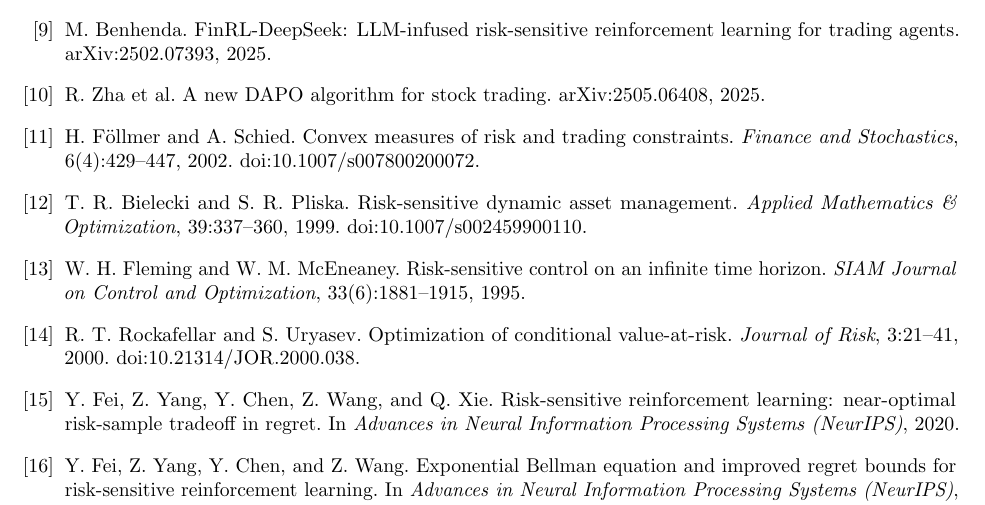
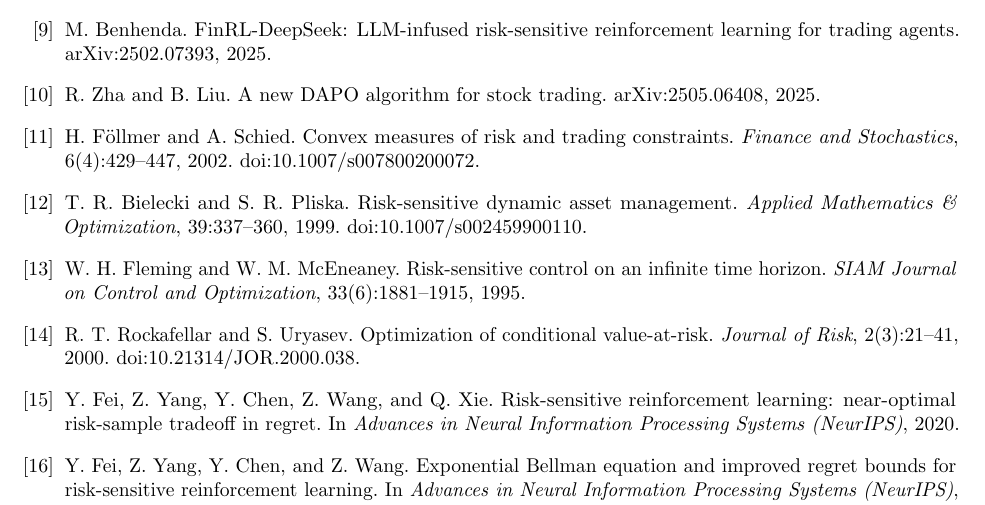
Before and after one commit to sdrakos/etoro, a LaTeX paper (paper1_RL/der_paper_full.tex): part of page 14 of 20, cut so that both start at the same text. Compiled offline with pdfLaTeX.

Commit message:
fix(paper1_RL): correct rockafellar2000 volume + dapo2025 authors (ref verification)

```diff
--- a/paper1_RL/der_paper_full.tex
+++ b/paper1_RL/der_paper_full.tex
@@ -864,7 +864,7 @@ C.~D.~Wang. FinRL: A deep reinforcement learning library for automated stock tra
 in quantitative finance. \emph{Deep RL Workshop, NeurIPS}, 2020.
 \bibitem{benhenda2025} M.~Benhenda. FinRL-DeepSeek: LLM-infused risk-sensitive
 reinforcement learning for trading agents. arXiv:2502.07393, 2025.
-\bibitem{dapo2025} R.~Zha et al. A new DAPO algorithm for stock trading.
+\bibitem{dapo2025} R.~Zha and B.~Liu. A new DAPO algorithm for stock trading.
 arXiv:2505.06408, 2025.
 \bibitem{follmer2002} H.~F\"ollmer and A.~Schied. Convex measures of risk and trading
 constraints. \emph{Finance and Stochastics}, 6(4):429--447, 2002.
@@ -876,7 +876,7 @@ doi:10.1007/s002459900110.
 an infinite time horizon. \emph{SIAM Journal on Control and Optimization},
 33(6):1881--1915, 1995.
 \bibitem{rockafellar2000} R.~T.~Rockafellar and S.~Uryasev. Optimization of conditional
-value-at-risk. \emph{Journal of Risk}, 3:21--41, 2000. doi:10.21314/JOR.2000.038.
+value-at-risk. \emph{Journal of Risk}, 2(3):21--41, 2000. doi:10.21314/JOR.2000.038.
 \bibitem{fei2020} Y.~Fei, Z.~Yang, Y.~Chen, Z.~Wang, and Q.~Xie. Risk-sensitive
 reinforcement learning: near-optimal risk-sample tradeoff in regret. In
 \emph{Advances in Neural Information Processing Systems (NeurIPS)}, 2020.
```
